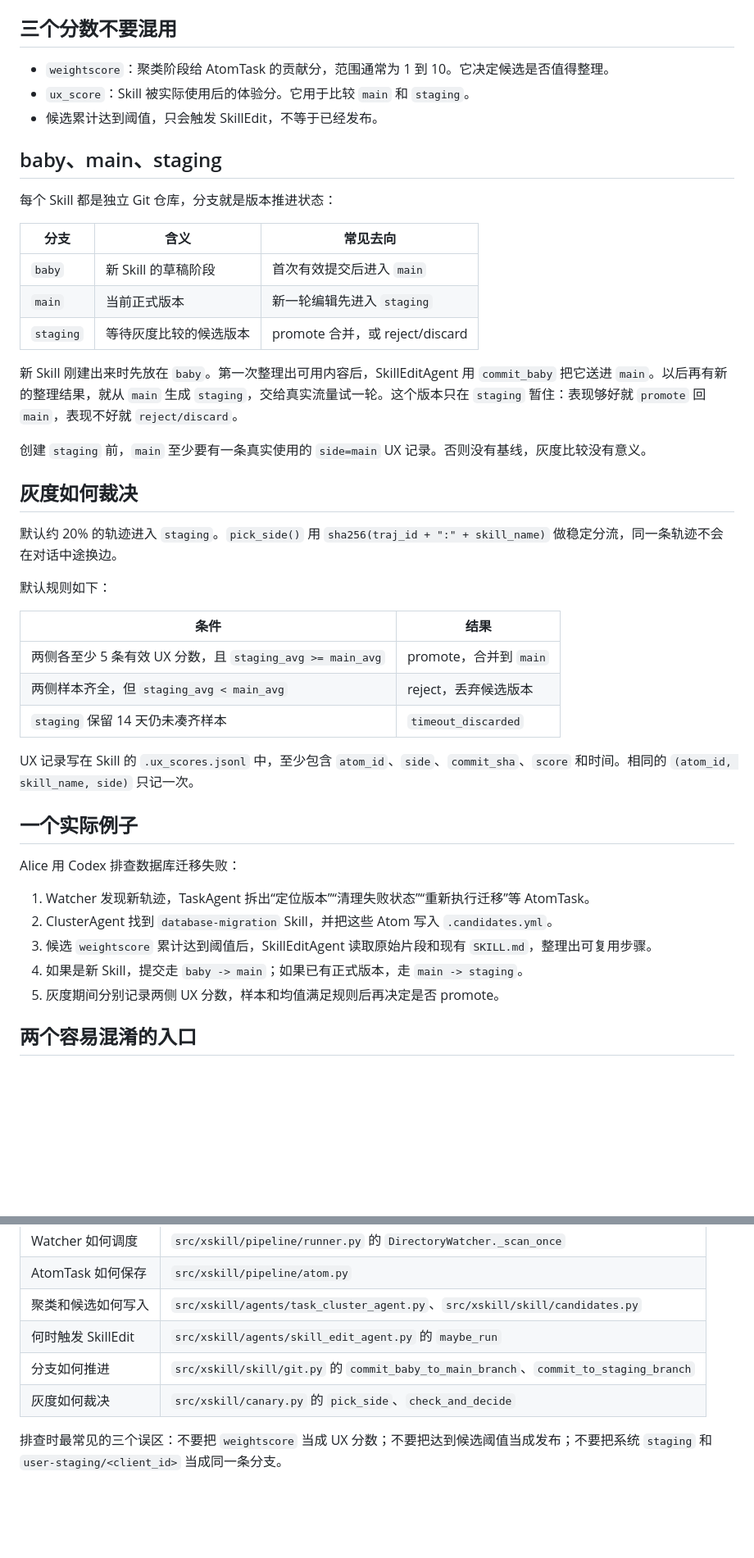
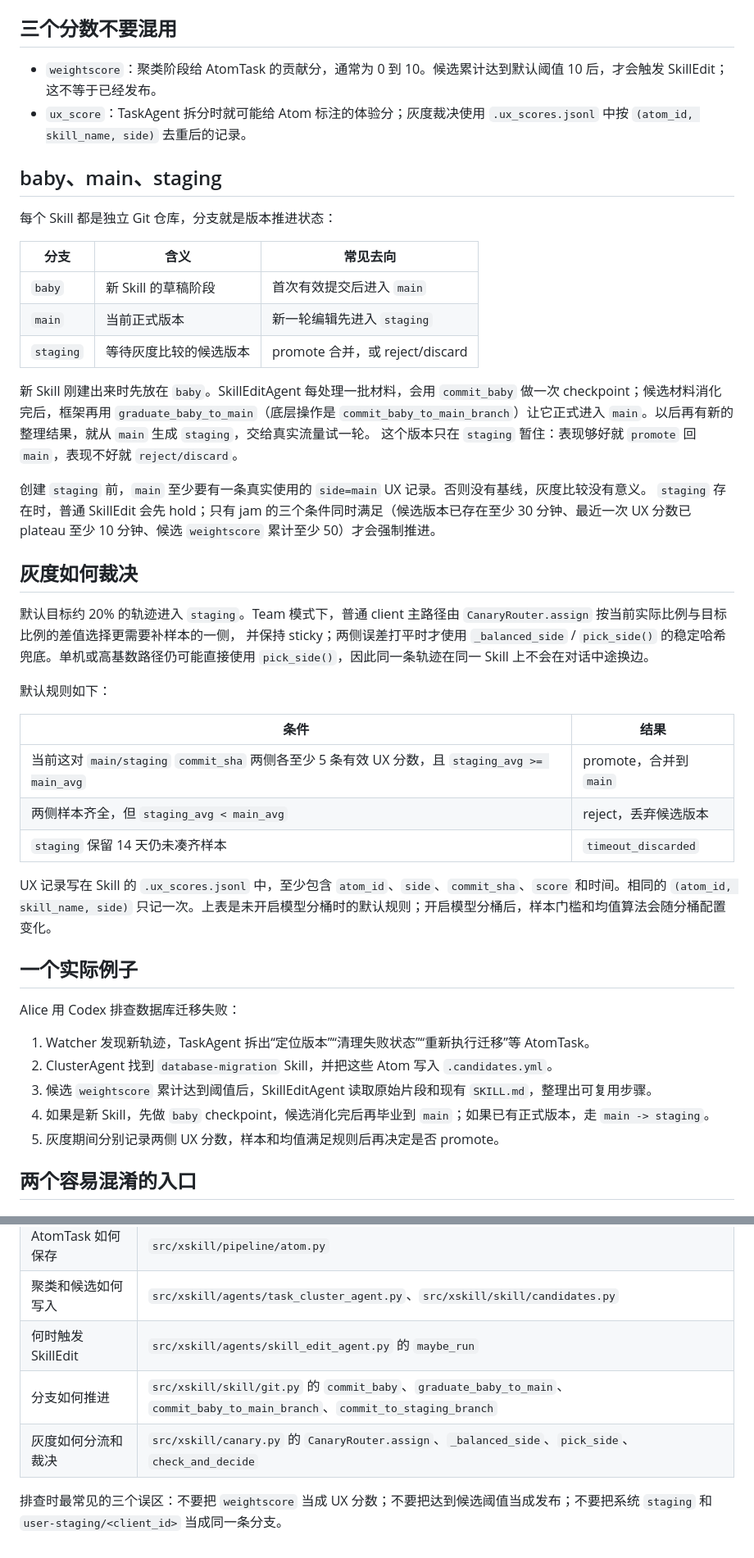
Before and after one commit to SkillNerds/xskill-wiki, a Markdown page: docs/features/lifecycle.md, 2 parts joined by grey strips. Shown at 82% size. Drawn GitHub-style; blank space fills up the shorter version.

Commit message:
docs: clarify Skill lifecycle details

```diff
--- a/docs/features/lifecycle.md
+++ b/docs/features/lifecycle.md
@@ -24,9 +24,8 @@ Watcher 会周期性扫描轨迹目录，并把拆分、索引、聚类、编辑
 
 ## 三个分数不要混用
 
-- `weightscore`：聚类阶段给 AtomTask 的贡献分，范围通常为 1 到 10。它决定候选是否值得整理。
-- `ux_score`：Skill 被实际使用后的体验分。它用于比较 `main` 和 `staging`。
-- 候选累计达到阈值，只会触发 SkillEdit，不等于已经发布。
+- `weightscore`：聚类阶段给 AtomTask 的贡献分，通常为 0 到 10。候选累计达到默认阈值 10 后，才会触发 SkillEdit；这不等于已经发布。
+- `ux_score`：TaskAgent 拆分时就可能给 Atom 标注的体验分；灰度裁决使用 `.ux_scores.jsonl` 中按 `(atom_id, skill_name, side)` 去重后的记录。
 
 ## baby、main、staging
 
@@ -38,26 +37,33 @@ Watcher 会周期性扫描轨迹目录，并把拆分、索引、聚类、编辑
 | `main` | 当前正式版本 | 新一轮编辑先进入 `staging` |
 | `staging` | 等待灰度比较的候选版本 | promote 合并，或 reject/discard |
 
-新 Skill 刚建出来时先放在 `baby`。第一次整理出可用内容后，SkillEditAgent 用
-`commit_baby` 把它送进 `main`。以后再有新的整理结果，就从 `main` 生成
-`staging`，交给真实流量试一轮。这个版本只在 `staging` 暂住：表现够好就
-`promote` 回 `main`，表现不好就 `reject/discard`。
+新 Skill 刚建出来时先放在 `baby`。SkillEditAgent 每处理一批材料，会用
+`commit_baby` 做一次 checkpoint；候选材料消化完后，框架再用
+`graduate_baby_to_main`（底层操作是 `commit_baby_to_main_branch`）让它正式进入
+`main`。以后再有新的整理结果，就从 `main` 生成 `staging`，交给真实流量试一轮。
+这个版本只在 `staging` 暂住：表现够好就 `promote` 回 `main`，表现不好就
+`reject/discard`。
 
 创建 `staging` 前，`main` 至少要有一条真实使用的 `side=main` UX 记录。否则没有基线，灰度比较没有意义。
+`staging` 存在时，普通 SkillEdit 会先 hold；只有 jam 的三个条件同时满足（候选版本已存在至少 30 分钟、最近一次 UX 分数已 plateau 至少 10 分钟、候选 `weightscore` 累计至少 50）才会强制推进。
 
 ## 灰度如何裁决
 
-默认约 20% 的轨迹进入 `staging`。`pick_side()` 用 `sha256(traj_id + ":" + skill_name)` 做稳定分流，同一条轨迹不会在对话中途换边。
+默认目标约 20% 的轨迹进入 `staging`。Team 模式下，普通 client 主路径由
+`CanaryRouter.assign` 按当前实际比例与目标比例的差值选择更需要补样本的一侧，
+并保持 sticky；两侧误差打平时才使用 `_balanced_side` / `pick_side()` 的稳定哈希
+兜底。单机或高基数路径仍可能直接使用 `pick_side()`，因此同一条轨迹在同一 Skill
+上不会在对话中途换边。
 
 默认规则如下：
 
 | 条件 | 结果 |
 | --- | --- |
-| 两侧各至少 5 条有效 UX 分数，且 `staging_avg >= main_avg` | promote，合并到 `main` |
+| 当前这对 `main/staging` `commit_sha` 两侧各至少 5 条有效 UX 分数，且 `staging_avg >= main_avg` | promote，合并到 `main` |
 | 两侧样本齐全，但 `staging_avg < main_avg` | reject，丢弃候选版本 |
 | `staging` 保留 14 天仍未凑齐样本 | `timeout_discarded` |
 
-UX 记录写在 Skill 的 `.ux_scores.jsonl` 中，至少包含 `atom_id`、`side`、`commit_sha`、`score` 和时间。相同的 `(atom_id, skill_name, side)` 只记一次。
+UX 记录写在 Skill 的 `.ux_scores.jsonl` 中，至少包含 `atom_id`、`side`、`commit_sha`、`score` 和时间。相同的 `(atom_id, skill_name, side)` 只记一次。上表是未开启模型分桶时的默认规则；开启模型分桶后，样本门槛和均值算法会随分桶配置变化。
 
 ## 一个实际例子
 
@@ -66,7 +72,7 @@ Alice 用 Codex 排查数据库迁移失败：
 1. Watcher 发现新轨迹，TaskAgent 拆出“定位版本”“清理失败状态”“重新执行迁移”等 AtomTask。
 2. ClusterAgent 找到 `database-migration` Skill，并把这些 Atom 写入 `.candidates.yml`。
 3. 候选 `weightscore` 累计达到阈值后，SkillEditAgent 读取原始片段和现有 `SKILL.md`，整理出可复用步骤。
-4. 如果是新 Skill，提交走 `baby -> main`；如果已有正式版本，走 `main -> staging`。
+4. 如果是新 Skill，先做 `baby` checkpoint，候选消化完后再毕业到 `main`；如果已有正式版本，走 `main -> staging`。
 5. 灰度期间分别记录两侧 UX 分数，样本和均值满足规则后再决定是否 promote。
 
 ## 两个容易混淆的入口
@@ -93,7 +99,7 @@ xskill generate "创建一个排查 Python 内存泄漏的 Skill"
 | AtomTask 如何保存 | `src/xskill/pipeline/atom.py` |
 | 聚类和候选如何写入 | `src/xskill/agents/task_cluster_agent.py`、`src/xskill/skill/candidates.py` |
 | 何时触发 SkillEdit | `src/xskill/agents/skill_edit_agent.py` 的 `maybe_run` |
-| 分支如何推进 | `src/xskill/skill/git.py` 的 `commit_baby_to_main_branch`、`commit_to_staging_branch` |
-| 灰度如何裁决 | `src/xskill/canary.py` 的 `pick_side`、`check_and_decide` |
+| 分支如何推进 | `src/xskill/skill/git.py` 的 `commit_baby`、`graduate_baby_to_main`、`commit_baby_to_main_branch`、`commit_to_staging_branch` |
+| 灰度如何分流和裁决 | `src/xskill/canary.py` 的 `CanaryRouter.assign`、`_balanced_side`、`pick_side`、`check_and_decide` |
 
 排查时最常见的三个误区：不要把 `weightscore` 当成 UX 分数；不要把达到候选阈值当成发布；不要把系统 `staging` 和 `user-staging/<client_id>` 当成同一条分支。
```
